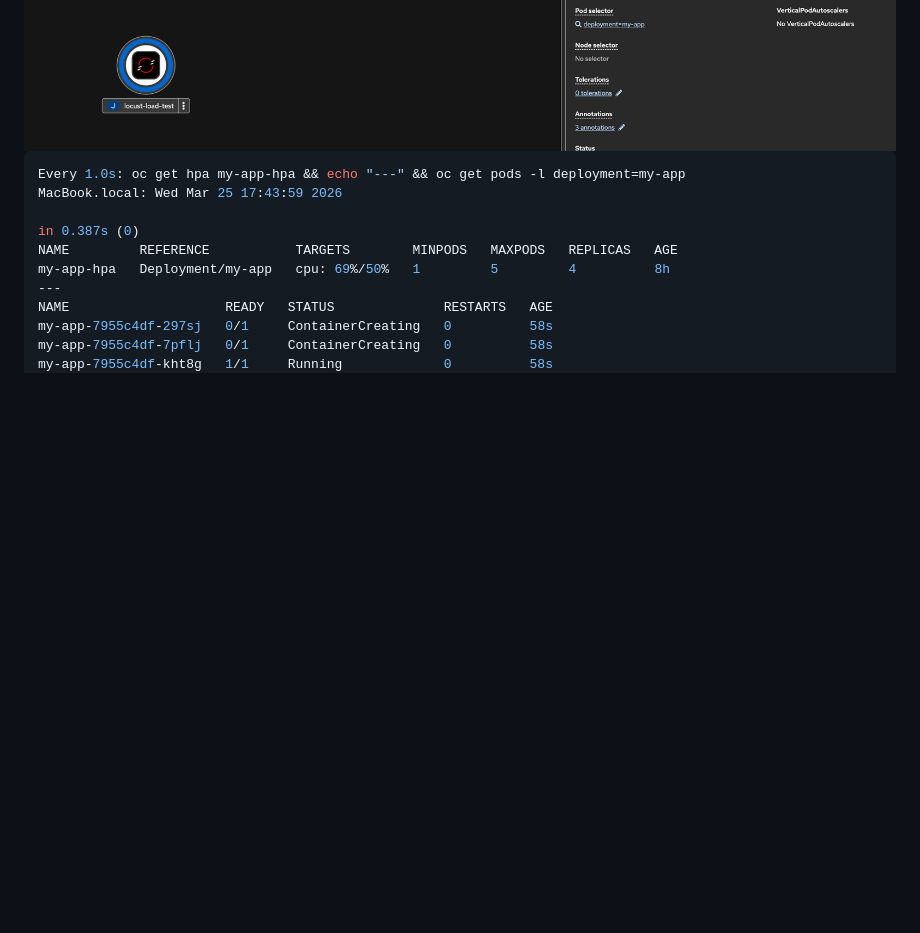
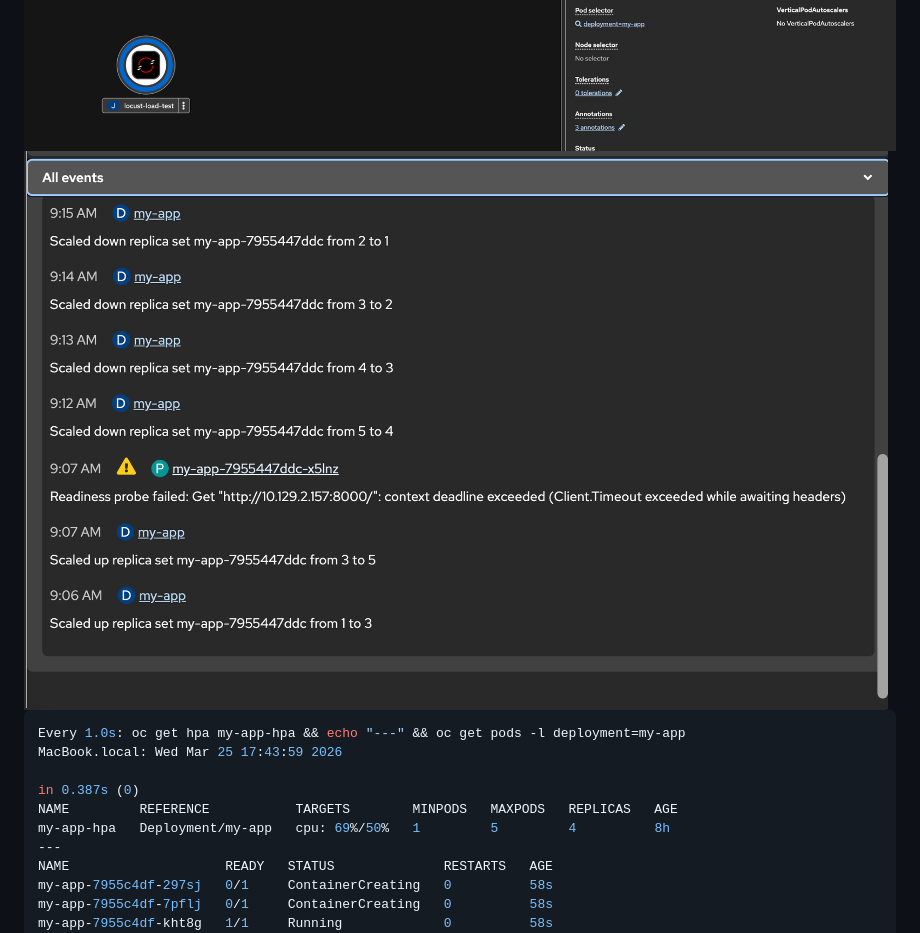
Before and after one commit to endreglocker/Cloud-based-Distributed-Systems-Laboratory, a Markdown page: docs/stress-test/results.md, the part around the change. Rendered like a GitHub page; pictures changed too: docs/stress-test/images/proof-3.png (added); blank space fills up the shorter version.

Commit message:
update: docs

````diff
--- a/docs/stress-test/results.md
+++ b/docs/stress-test/results.md
@@ -3,6 +3,7 @@
 <div style="text-align: center;">
   <img src="images/proof-1.png" style="width: 75%;">
   <img src="images/proof-2.png" style="width: 75%;">
+  <img src="images/proof-3.png" style="width: 75%;">
 </div>
 
 ```bash
````
